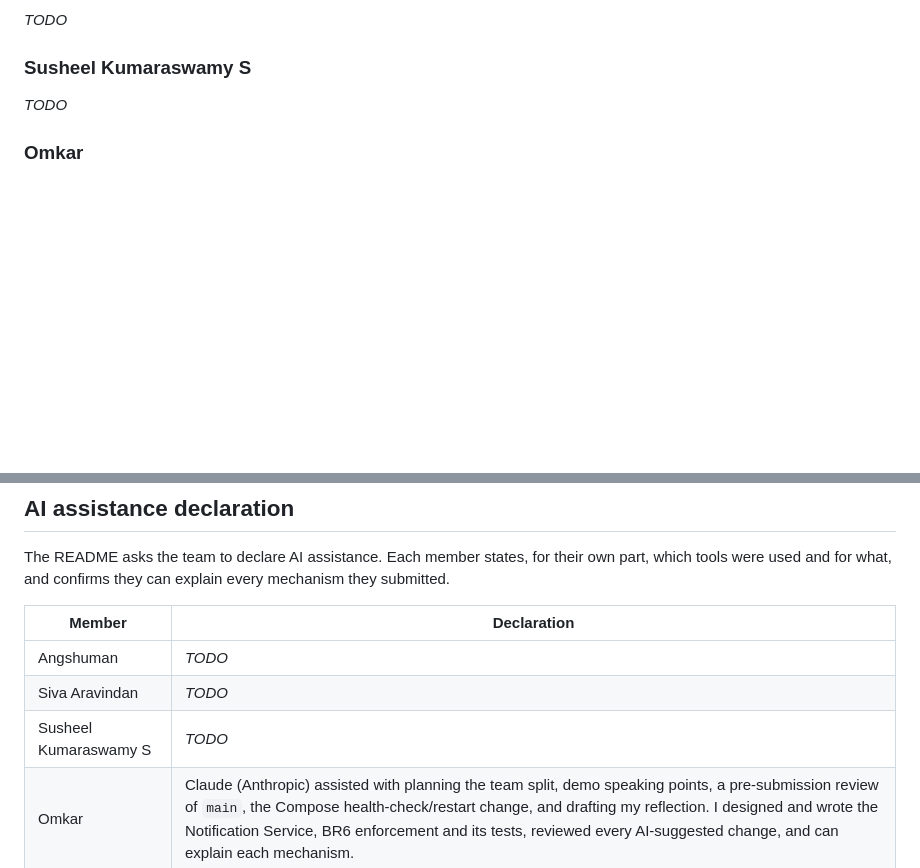
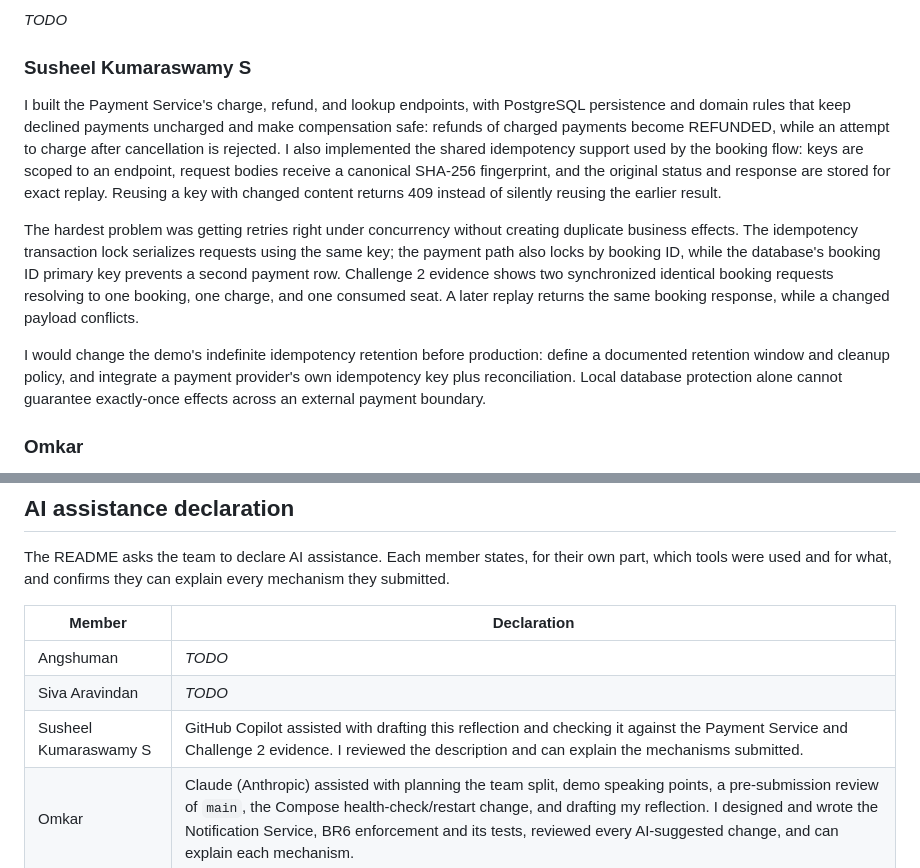
Before and after one commit to 2025tm93161/seatline-scalable-services, a Markdown page: docs/submission.md, 2 parts joined by grey strips. Drawn GitHub-style; blank space fills up the shorter version.

Commit message:
updated the submission file

```diff
--- a/docs/submission.md
+++ b/docs/submission.md
@@ -51,7 +51,11 @@ _TODO_
 _TODO_
 
 ### Susheel Kumaraswamy S
-_TODO_
+I built the Payment Service's charge, refund, and lookup endpoints, with PostgreSQL persistence and domain rules that keep declined payments uncharged and make compensation safe: refunds of charged payments become REFUNDED, while an attempt to charge after cancellation is rejected. I also implemented the shared idempotency support used by the booking flow: keys are scoped to an endpoint, request bodies receive a canonical SHA-256 fingerprint, and the original status and response are stored for exact replay. Reusing a key with changed content returns 409 instead of silently reusing the earlier result.
+
+The hardest problem was getting retries right under concurrency without creating duplicate business effects. The idempotency transaction lock serializes requests using the same key; the payment path also locks by booking ID, while the database's booking ID primary key prevents a second payment row. Challenge 2 evidence shows two synchronized identical booking requests resolving to one booking, one charge, and one consumed seat. A later replay returns the same booking response, while a changed payload conflicts.
+
+I would change the demo's indefinite idempotency retention before production: define a documented retention window and cleanup policy, and integrate a payment provider's own idempotency key plus reconciliation. Local database protection alone cannot guarantee exactly-once effects across an external payment boundary.
 
 ### Omkar
 I built the Notification Service: a mock delivery provider with its own `notification`
@@ -83,7 +87,7 @@ which tools were used and for what, and confirms they can explain every mechanis
 |---|---|
 | Angshuman | _TODO_ |
 | Siva Aravindan | _TODO_ |
-| Susheel Kumaraswamy S | _TODO_ |
+| Susheel Kumaraswamy S | GitHub Copilot assisted with drafting this reflection and checking it against the Payment Service and Challenge 2 evidence. I reviewed the description and can explain the mechanisms submitted. |
 | Omkar | Claude (Anthropic) assisted with planning the team split, demo speaking points, a pre-submission review of `main`, the Compose health-check/restart change, and drafting my reflection. I designed and wrote the Notification Service, BR6 enforcement and its tests, reviewed every AI-suggested change, and can explain each mechanism. |
 
 ## Demo video outline (8-10 minutes)
```
